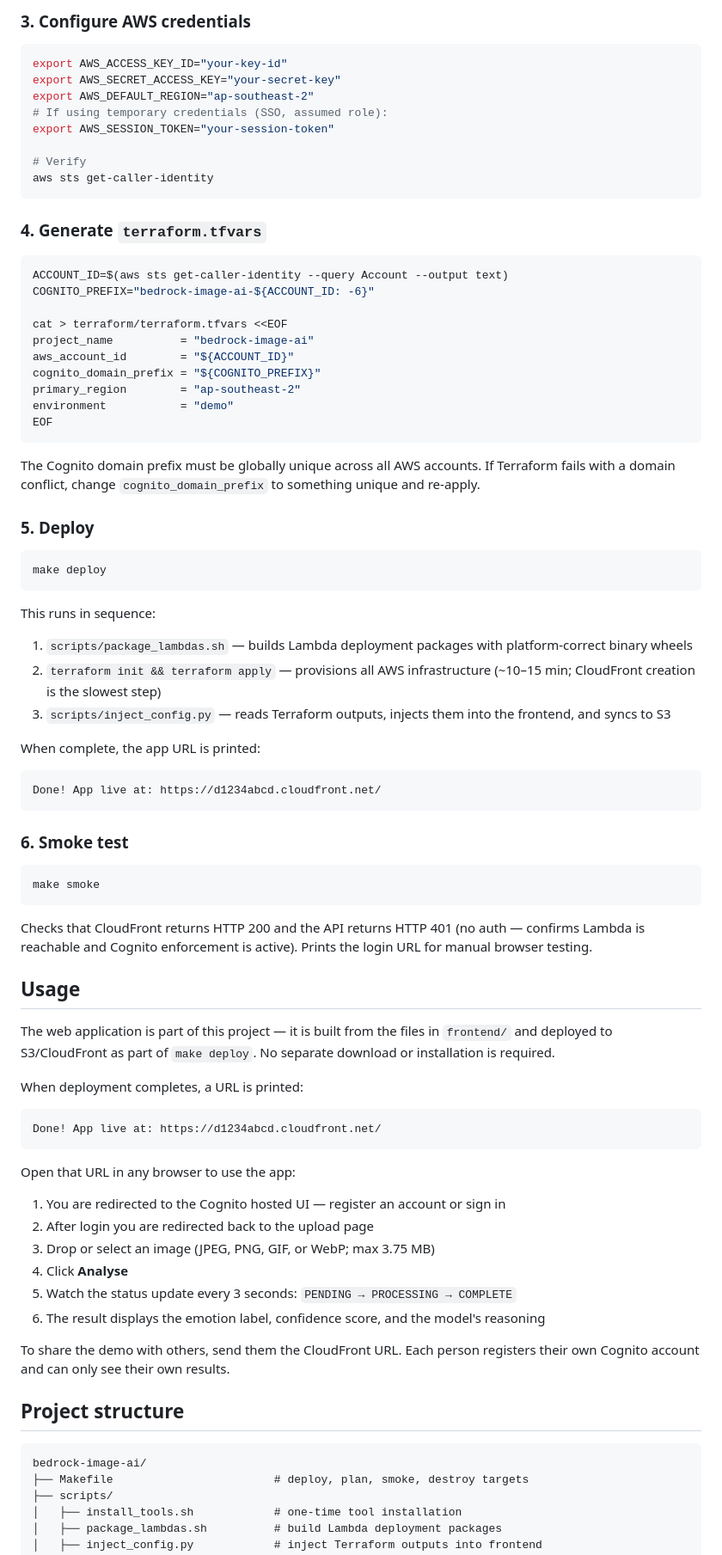
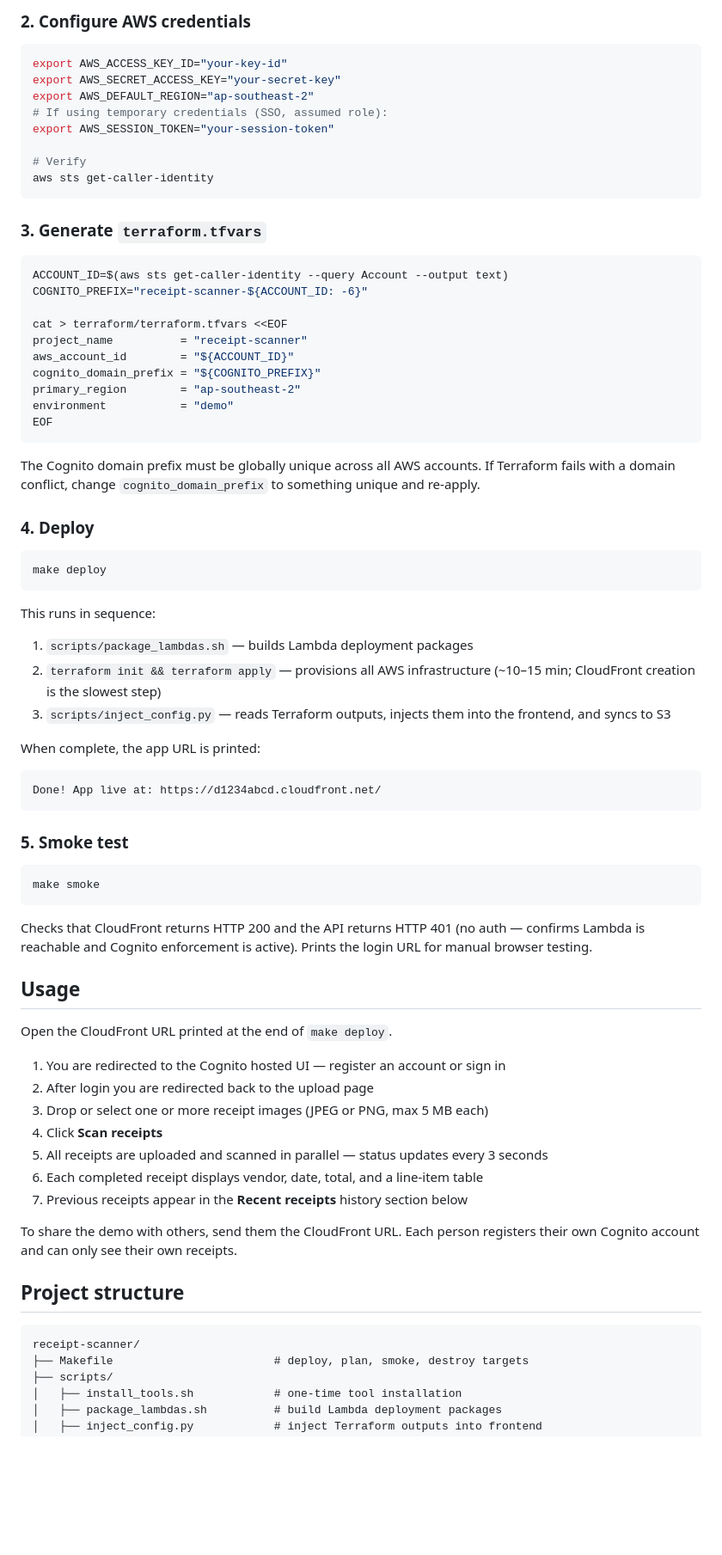
Before and after one commit to WillNash/receipt-scanner, a Markdown page: README.md, the part around one of its changes. Shown at 86% size. Drawn GitHub-style; blank space fills up the shorter version.

````diff
--- a/README.md
+++ b/README.md
@@ -74,5 +63,5 @@ This installs:
 
-### 3. Configure AWS credentials
+### 2. Configure AWS credentials
 
 ```bash
 export AWS_ACCESS_KEY_ID="your-key-id"
@@ -85,14 +74,14 @@ export AWS_SESSION_TOKEN="your-session-token"
 aws sts get-caller-identity
 ```
 
-### 4. Generate `terraform.tfvars`
+### 3. Generate `terraform.tfvars`
 
 ```bash
 ACCOUNT_ID=$(aws sts get-caller-identity --query Account --output text)
-COGNITO_PREFIX="bedrock-image-ai-${ACCOUNT_ID: -6}"
+COGNITO_PREFIX="receipt-scanner-${ACCOUNT_ID: -6}"
 
 cat > terraform/terraform.tfvars <<EOF
-project_name          = "bedrock-image-ai"
+project_name          = "receipt-scanner"
 aws_account_id        = "${ACCOUNT_ID}"
 cognito_domain_prefix = "${COGNITO_PREFIX}"
 primary_region        = "ap-southeast-2"
@@ -102,14 +91,14 @@ EOF
 
 The Cognito domain prefix must be globally unique across all AWS accounts. If Terraform fails with a domain conflict, change `cognito_domain_prefix` to something unique and re-apply.
 
-### 5. Deploy
+### 4. Deploy
 
 ```bash
 make deploy
 ```
 
 This runs in sequence:
-1. `scripts/package_lambdas.sh` — builds Lambda deployment packages with platform-correct binary wheels
+1. `scripts/package_lambdas.sh` — builds Lambda deployment packages
 2. `terraform init && terraform apply` — provisions all AWS infrastructure (~10–15 min; CloudFront creation is the slowest step)
 3. `scripts/inject_config.py` — reads Terraform outputs, injects them into the frontend, and syncs to S3
 
@@ -119,7 +108,7 @@ When complete, the app URL is printed:
 Done! App live at: https://d1234abcd.cloudfront.net/
 ```
 
-### 6. Smoke test
+### 5. Smoke test
 
 ```bash
 make smoke
@@ -129,29 +118,22 @@ Checks that CloudFront returns HTTP 200 and the API returns HTTP 401 (no auth
 
 ## Usage
 
-The web application is part of this project — it is built from the files in `frontend/` and deployed to S3/CloudFront as part of `make deploy`. No separate download or installation is required.
-
-When deployment completes, a URL is printed:
-
-```
-Done! App live at: https://d1234abcd.cloudfront.net/
-```
-
-Open that URL in any browser to use the app:
+Open the CloudFront URL printed at the end of `make deploy`.
 
 1. You are redirected to the Cognito hosted UI — register an account or sign in
 2. After login you are redirected back to the upload page
-3. Drop or select an image (JPEG, PNG, GIF, or WebP; max 3.75 MB)
-4. Click **Analyse**
-5. Watch the status update every 3 seconds: `PENDING → PROCESSING → COMPLETE`
-6. The result displays the emotion label, confidence score, and the model's reasoning
+3. Drop or select one or more receipt images (JPEG or PNG, max 5 MB each)
+4. Click **Scan receipts**
+5. All receipts are uploaded and scanned in parallel — status updates every 3 seconds
+6. Each completed receipt displays vendor, date, total, and a line-item table
+7. Previous receipts appear in the **Recent receipts** history section below
 
-To share the demo with others, send them the CloudFront URL. Each person registers their own Cognito account and can only see their own results.
+To share the demo with others, send them the CloudFront URL. Each person registers their own Cognito account and can only see their own receipts.
 
 ## Project structure
 
 ```
-bedrock-image-ai/
+receipt-scanner/
 ├── Makefile                        # deploy, plan, smoke, destroy targets
 ├── scripts/
 │   ├── install_tools.sh            # one-time tool installation
````
Also changed, not shown: other parts of README.md (+25 -36 lines).
